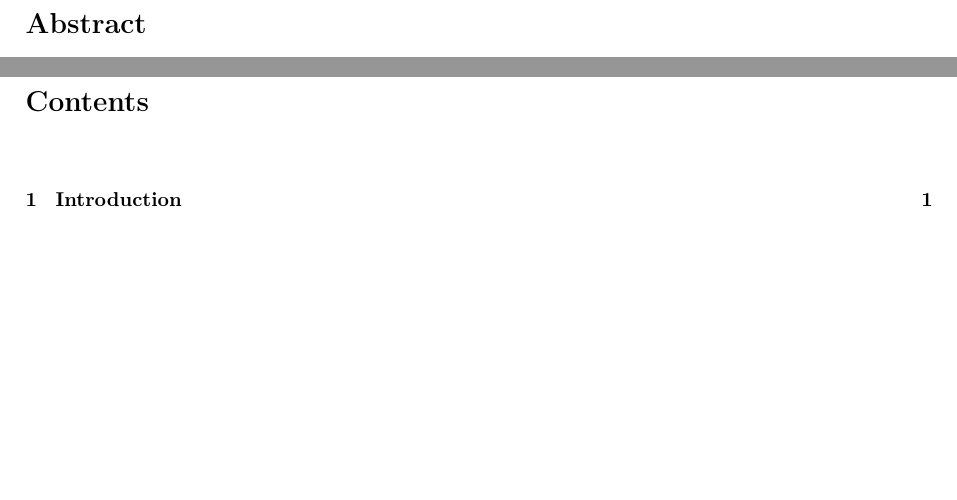
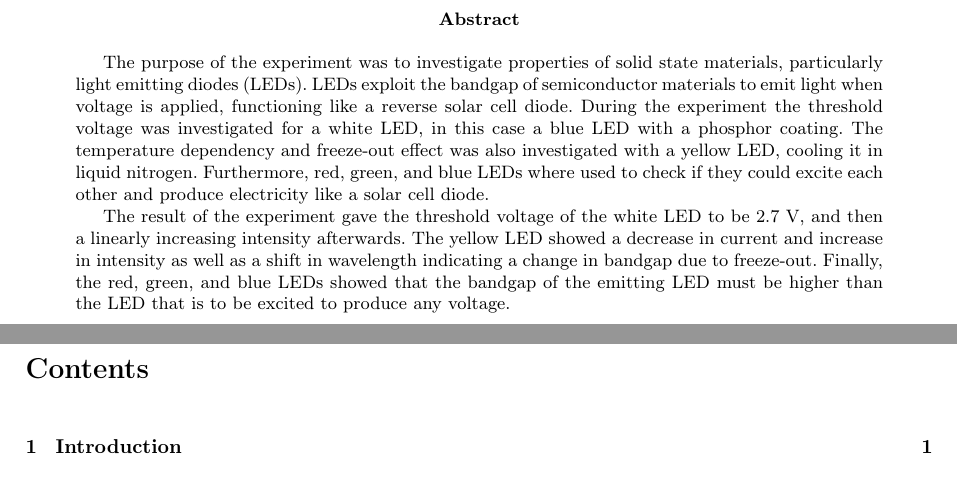
Before and after one commit to FredrikBergelv/LED_lab_FYSC23, a LaTeX paper (LED_report/main.tex, which reads LED_report/Other/Information.tex, LED_report/Other/Premable.tex, LED_report/Textfiles/0.Abstract.tex): two parts of pages 2 and 3 of 10 before the commit and two parts of pages 2 and 3 of 9 after it, joined at a grey line, cut so that both start at the same text, the shorter picture padded with empty space. Compiled offline with pdfLaTeX.

Commit message:
abstract

```diff
--- a/LED_report/Other/Information.tex
+++ b/LED_report/Other/Information.tex
@@ -10,9 +10,9 @@
 \newcommand{\EmailOne}{fredrik.bergelv@live.se}
 
 % Second author
-\newcommand{\AuthorTwo}{}
+\newcommand{\AuthorTwo}{Max Eriksson}
 
-\newcommand{\EmailTwo}{}
+\newcommand{\EmailTwo}{maxerikss@gmail.com}
 
 % Information about supervisor
 \newcommand{\SupervisorInfo}{}
--- a/LED_report/Other/Premable.tex
+++ b/LED_report/Other/Premable.tex
@@ -37,7 +37,7 @@
 
 
 \setlength{\parindent}{0pt}
-\setlength{\parskip}{2em}
+\setlength{\parskip}{1em}
 
 \pagestyle{fancy}
 \fancyhead[L]{\footnotesize \textsc{\AuthorOne \ \AuthorTwo}}
--- a/LED_report/Textfiles/0.Abstract.tex
+++ b/LED_report/Textfiles/0.Abstract.tex
@@ -1 +1,5 @@
-\section*{Abstract}
+\begin{abstract}
+    The purpose of the experiment was to investigate properties of solid state materials, particularly light emitting diodes (LEDs). LEDs exploit the bandgap of semiconductor materials to emit light when voltage is applied, functioning like a reverse solar cell diode. During the experiment the threshold voltage was investigated for a white LED, in this case a blue LED with a phosphor coating. The temperature dependency and freeze-out effect was also investigated with a yellow LED, cooling it in liquid nitrogen. Furthermore, red, green, and blue LEDs where used to check if they could excite each other and produce electricity like a solar cell diode.
+
+    The result of the experiment gave the threshold voltage of the white LED to be 2.7 V, and then a linearly increasing intensity afterwards. The yellow LED showed a decrease in current and increase in intensity as well as a shift in wavelength indicating a change in bandgap due to freeze-out. Finally, the red, green, and blue LEDs showed that the bandgap of the emitting LED must be higher than the LED that is to be excited to produce any voltage.
+\end{abstract}
```
Also changed, not shown: LED_report/Textfiles/3.Result.tex (+1 -1 lines), LED_report/main.tex (+1 -0 lines), LED_report/LED_report.pdf, LED_report/output/main.pdf, 9 other files.
